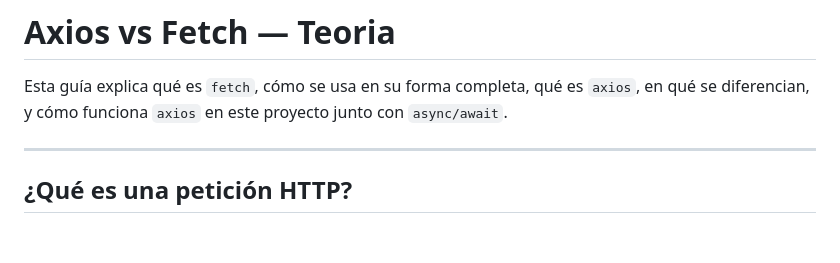
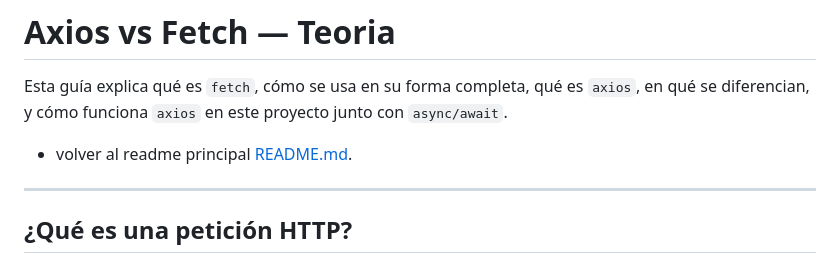
Before and after one commit to vanefRiwi/spa-tutoria-week3, a Markdown page: fetchvsaxios.md, the part around the change. GitHub-like rendering; blank space fills up the shorter version.

```diff
--- a/fetchvsaxios.md
+++ b/fetchvsaxios.md
@@ -1,7 +1,7 @@
 # Axios vs Fetch — Teoria
 
 Esta guía explica qué es `fetch`, cómo se usa en su forma completa, qué es `axios`, en qué se diferencian, y cómo funciona `axios` en este proyecto junto con `async/await`.
-
+- volver al readme principal [README.md](./README.md).
 ---
 
 ## ¿Qué es una petición HTTP?
```
